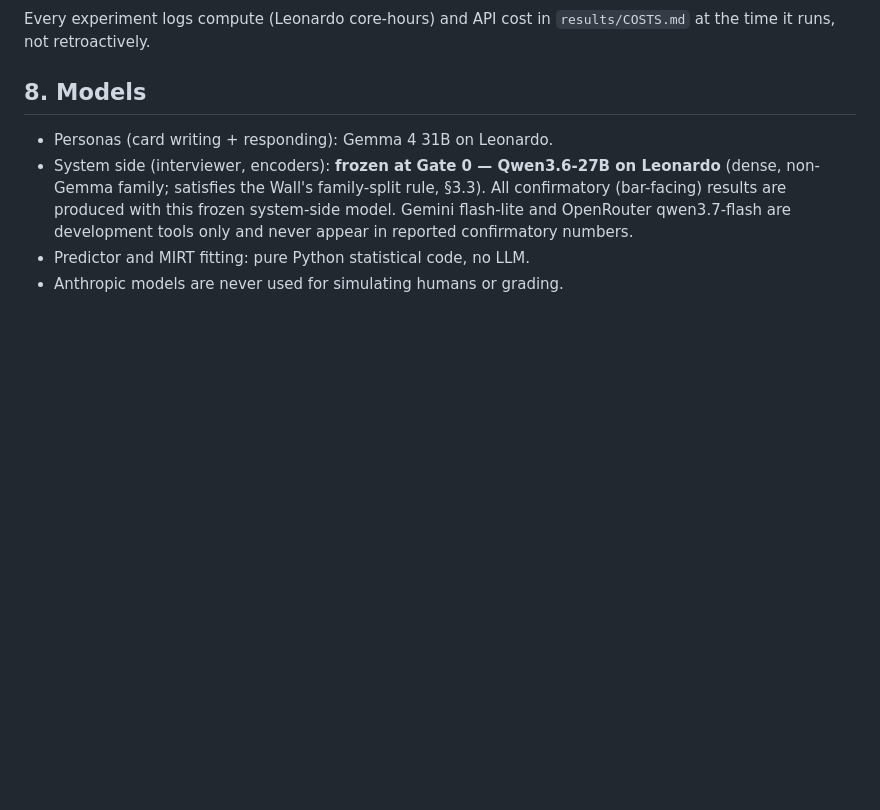
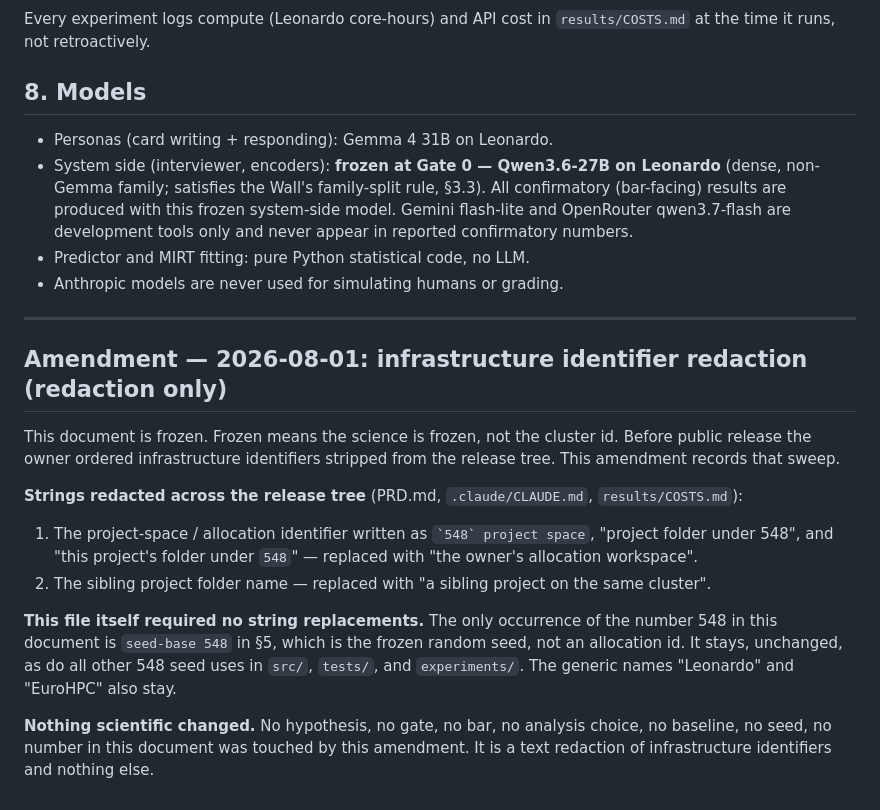
Before and after one commit to Umaraslam66/glassbox, a Markdown page: PREREGISTRATION.md, the part around the change. Drawn GitHub-style; blank space fills up the shorter version.

Commit message:
Redact infra identifiers from PRD, CLAUDE.md, prereg, cost log
Strips the allocation/workspace identifier ("548 project space", "folder
under 548") and the sibling project folder name from the release
tree. "Leonardo"/"EuroHPC" stay as generic cluster mentions. Every frozen
random-seed use of 548 in src/, tests/, experiments/ is untouched.

PREREGISTRATION.md is frozen: this is a redaction-only amendment with a
dated note at the bottom listing the redacted strings and confirming no
hypothesis, bar, or analysis choice changed. Frozen means the science is
frozen, not the cluster id.

CLAUDE.md also gains one owner-ordered process rule: Wall incidents are
surfaced in the gate report of the stage where they occur, never first in
a summary.

Co-Authored-By: Claude Fable 5 <noreply@anthropic.com>
Claude-Session: https://claude.ai/code/session_01Bmo4LJt4R8HeZxQE3rt1rc

```diff
--- a/PREREGISTRATION.md
+++ b/PREREGISTRATION.md
@@ -222,3 +222,30 @@ Every experiment logs compute (Leonardo core-hours) and API cost in
   development tools only and never appear in reported confirmatory numbers.
 - Predictor and MIRT fitting: pure Python statistical code, no LLM.
 - Anthropic models are never used for simulating humans or grading.
+
+---
+
+## Amendment — 2026-08-01: infrastructure identifier redaction (redaction only)
+
+This document is frozen. Frozen means the science is frozen, not the cluster id.
+Before public release the owner ordered infrastructure identifiers stripped from
+the release tree. This amendment records that sweep.
+
+**Strings redacted across the release tree** (PRD.md, `.claude/CLAUDE.md`,
+`results/COSTS.md`):
+
+1. The project-space / allocation identifier written as `` `548` project space ``,
+   "project folder under 548", and "this project's folder under `548`" — replaced
+   with "the owner's allocation workspace".
+2. The sibling project folder name — replaced with "a sibling project
+   on the same cluster".
+
+**This file itself required no string replacements.** The only occurrence of the
+number 548 in this document is `seed-base 548` in §5, which is the frozen random
+seed, not an allocation id. It stays, unchanged, as do all other 548 seed uses in
+`src/`, `tests/`, and `experiments/`. The generic names "Leonardo" and "EuroHPC"
+also stay.
+
+**Nothing scientific changed.** No hypothesis, no gate, no bar, no analysis
+choice, no baseline, no seed, no number in this document was touched by this
+amendment. It is a text redaction of infrastructure identifiers and nothing else.
```
Also changed, not shown: .claude/CLAUDE.md (+2 -1 lines), results/COSTS.md (+1 -1 lines).
